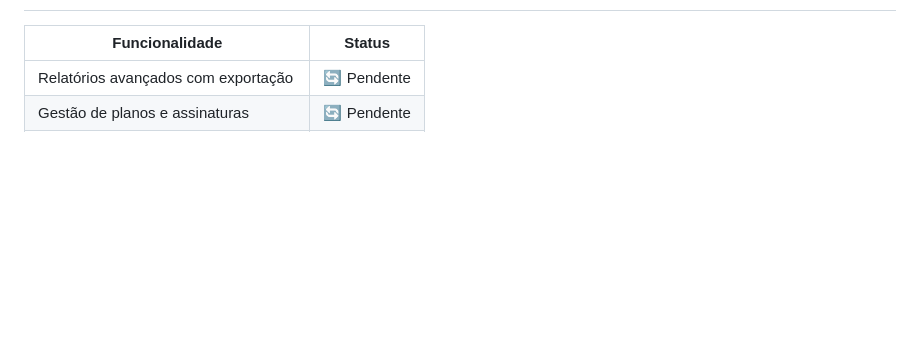
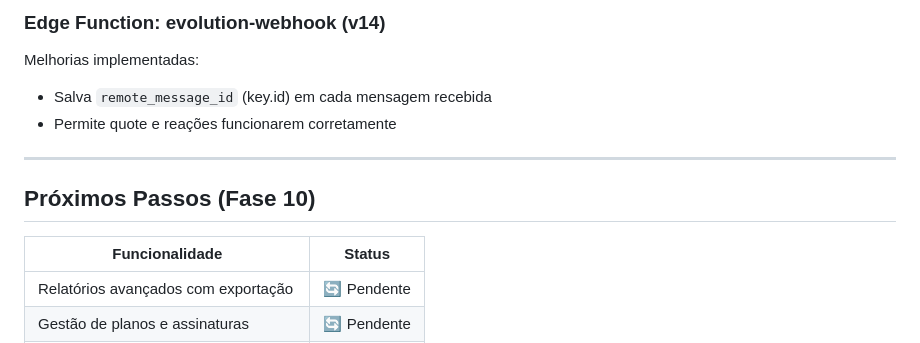
Before and after one commit to evandromromero/leadcare, a Markdown page: README.md, the part around one of its changes. GitHub-like rendering; blank space fills up the shorter version.

Commit message:
feat: Fase 9 - Funcionalidades avançadas de chat (cadastro cliente, áudio, quote, reações, status entrega)

```diff
--- a/README.md
+++ b/README.md
@@ -591,3 +657,12 @@ Melhorias implementadas:
+### Edge Function: evolution-webhook (v14)
+
+Melhorias implementadas:
+- Salva `remote_message_id` (key.id) em cada mensagem recebida
+- Permite quote e reações funcionarem corretamente
+
+---
+
+## Próximos Passos (Fase 10)
 
 | Funcionalidade | Status |
 |----------------|--------|
```
Also changed, not shown: other parts of README.md (+67 -1 lines).
